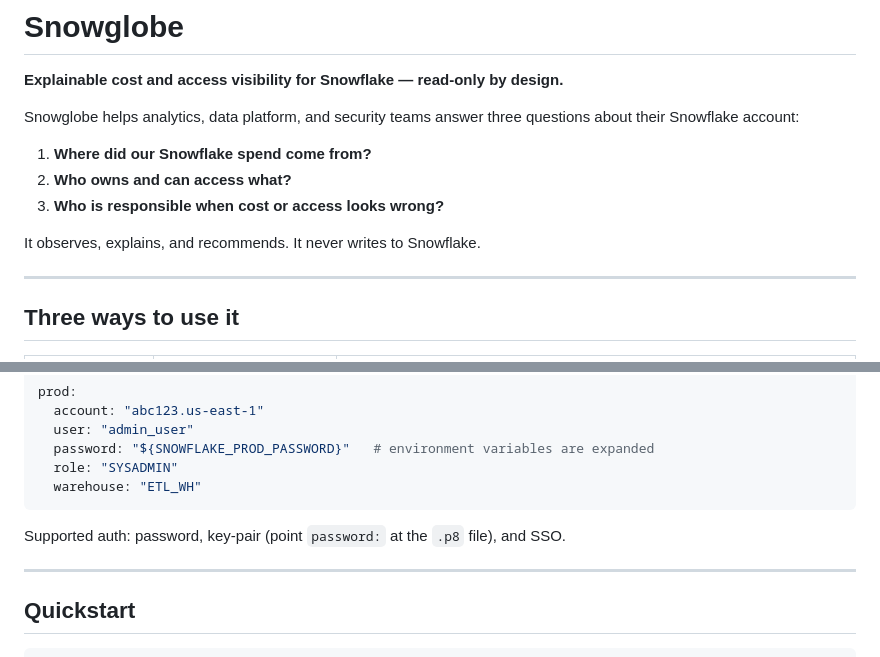
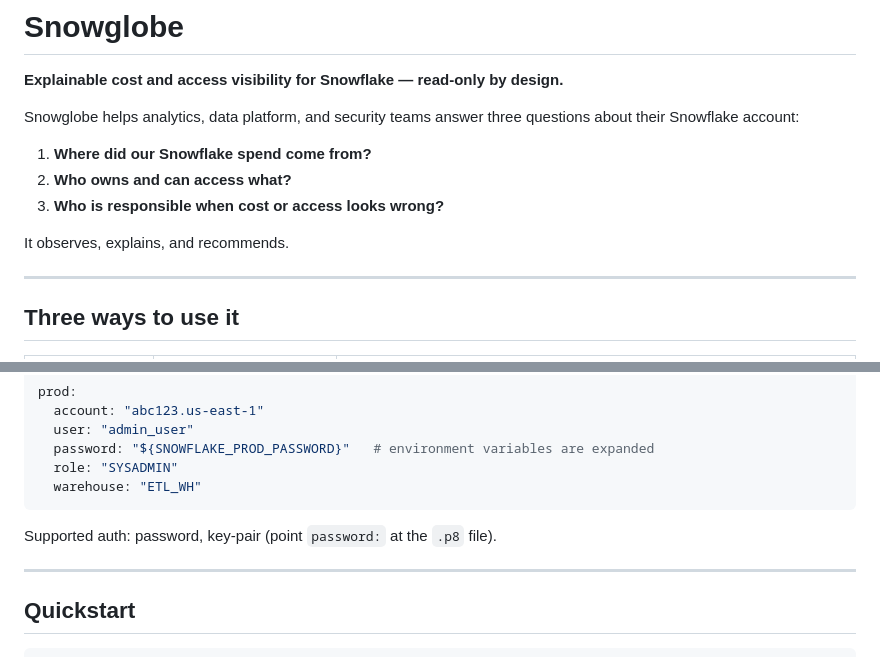
Before and after one commit to jcolethornton/snowglobe, a Markdown page: README.md, 2 parts joined by grey strips. Rendered like a GitHub page.

````diff
--- a/README.md
+++ b/README.md
@@ -12,7 +12,7 @@ Snowglobe helps analytics, data platform, and security teams answer three questi
 2. **Who owns and can access what?**
 3. **Who is responsible when cost or access looks wrong?**
 
-It observes, explains, and recommends. It never writes to Snowflake.
+It observes, explains, and recommends.
 
 ---
 
@@ -132,7 +130,7 @@ prod:
   warehouse: "ETL_WH"
 ```
 
-Supported auth: password, key-pair (point `password:` at the `.p8` file), and SSO.
+Supported auth: password, key-pair (point `password:` at the `.p8` file).
 
 ---
 
````
Also changed, not shown: other parts of README.md (+3 -38 lines).
